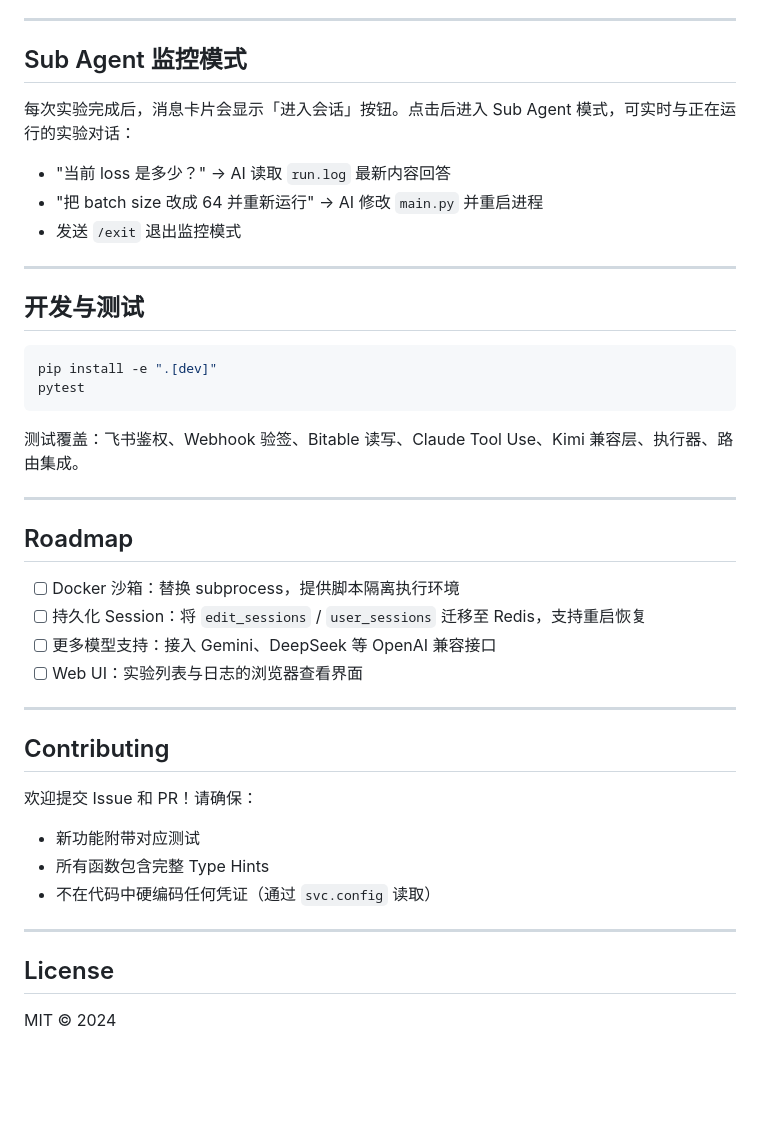
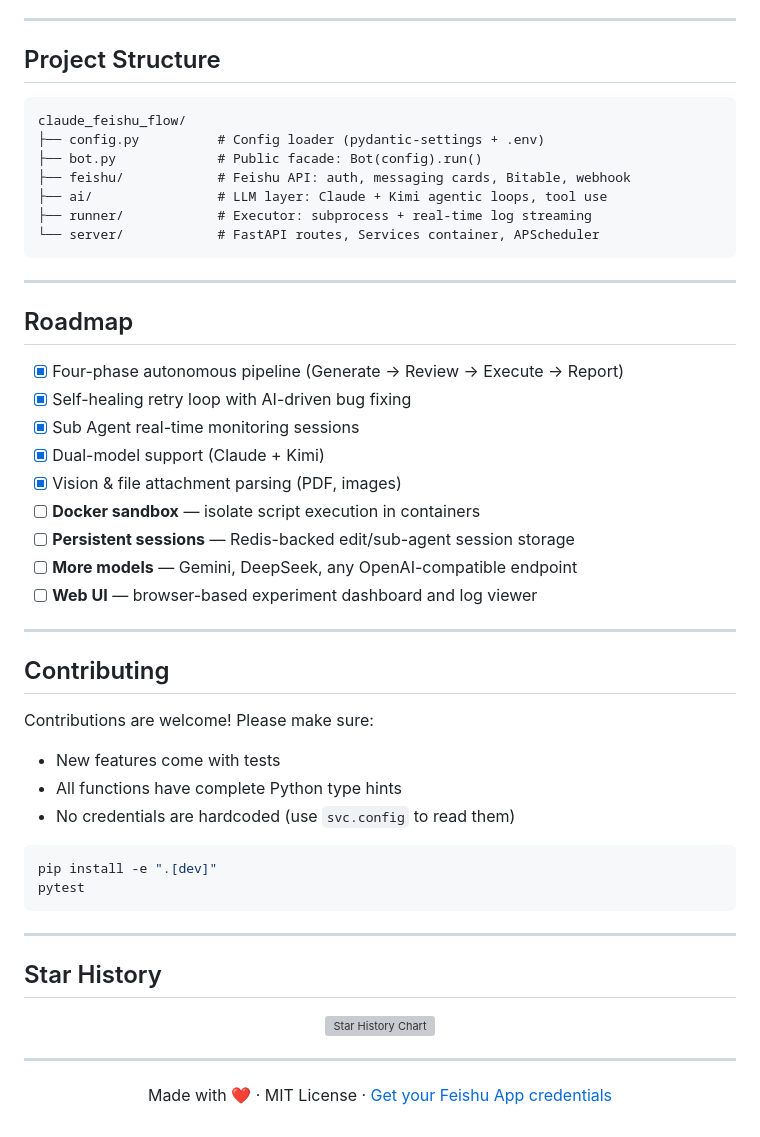
Before and after one commit to turturturturtur/AutoMyFeishu, a Markdown page: README.md, the part around one of its changes. Drawn GitHub-style; blank space fills up the shorter version; grey boxes are pictures that could not be loaded.

````diff
--- a/README.md
+++ b/README.md
@@ -165,45 +204,58 @@ bot.run()           # 阻塞启动 uvicorn
 
 ---
 
-## Sub Agent 监控模式
+## Project Structure
 
-每次实验完成后，消息卡片会显示「进入会话」按钮。点击后进入 Sub Agent 模式，可实时与正在运行的实验对话：
-
-- "当前 loss 是多少？" → AI 读取 `run.log` 最新内容回答
-- "把 batch size 改成 64 并重新运行" → AI 修改 `main.py` 并重启进程
-- 发送 `/exit` 退出监控模式
+```
+claude_feishu_flow/
+├── config.py          # Config loader (pydantic-settings + .env)
+├── bot.py             # Public facade: Bot(config).run()
+├── feishu/            # Feishu API: auth, messaging cards, Bitable, webhook
+├── ai/                # LLM layer: Claude + Kimi agentic loops, tool use
+├── runner/            # Executor: subprocess + real-time log streaming
+└── server/            # FastAPI routes, Services container, APScheduler
+```
 
 ---
 
-## 开发与测试
+## Roadmap
+
+- [x] Four-phase autonomous pipeline (Generate → Review → Execute → Report)
+- [x] Self-healing retry loop with AI-driven bug fixing
+- [x] Sub Agent real-time monitoring sessions
+- [x] Dual-model support (Claude + Kimi)
+- [x] Vision & file attachment parsing (PDF, images)
+- [ ] **Docker sandbox** — isolate script execution in containers
+- [ ] **Persistent sessions** — Redis-backed edit/sub-agent session storage
+- [ ] **More models** — Gemini, DeepSeek, any OpenAI-compatible endpoint
+- [ ] **Web UI** — browser-based experiment dashboard and log viewer
+
+---
+
+## Contributing
+
+Contributions are welcome! Please make sure:
+- New features come with tests
+- All functions have complete Python type hints
+- No credentials are hardcoded (use `svc.config` to read them)
 
 ```bash
 pip install -e ".[dev]"
 pytest
 ```
 
-测试覆盖：飞书鉴权、Webhook 验签、Bitable 读写、Claude Tool Use、Kimi 兼容层、执行器、路由集成。
+---
+
+## Star History
+
+<p align="center">
+  <a href="https://star-history.com/#your-org/claude-feishu-flow&Date">
+    <img src="https://api.star-history.com/svg?repos=your-org/claude-feishu-flow&type=Date" alt="Star History Chart" width="600"/>
+  </a>
+</p>
 
 ---
 
-## Roadmap
-
-- [ ] Docker 沙箱：替换 subprocess，提供脚本隔离执行环境
-- [ ] 持久化 Session：将 `edit_sessions` / `user_sessions` 迁移至 Redis，支持重启恢复
-- [ ] 更多模型支持：接入 Gemini、DeepSeek 等 OpenAI 兼容接口
-- [ ] Web UI：实验列表与日志的浏览器查看界面
-
----
-
-## Contributing
-
-欢迎提交 Issue 和 PR！请确保：
-- 新功能附带对应测试
-- 所有函数包含完整 Type Hints
-- 不在代码中硬编码任何凭证（通过 `svc.config` 读取）
-
----
-
-## License
-
-MIT © 2024
+<p align="center">
+  Made with ❤️ · MIT License · <a href="https://open.feishu.cn/app">Get your Feishu App credentials</a>
+</p>
````
Also changed, not shown: other parts of README.md (+149 -110 lines).
